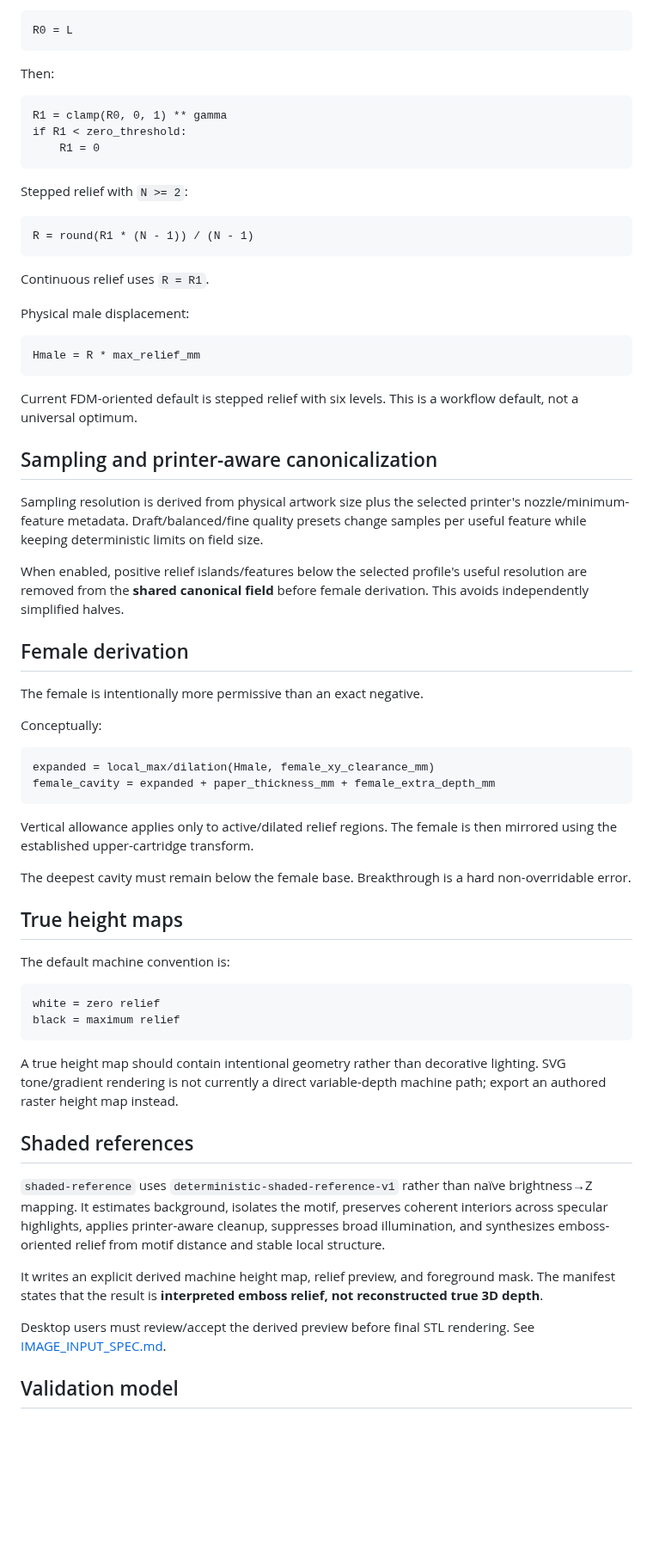
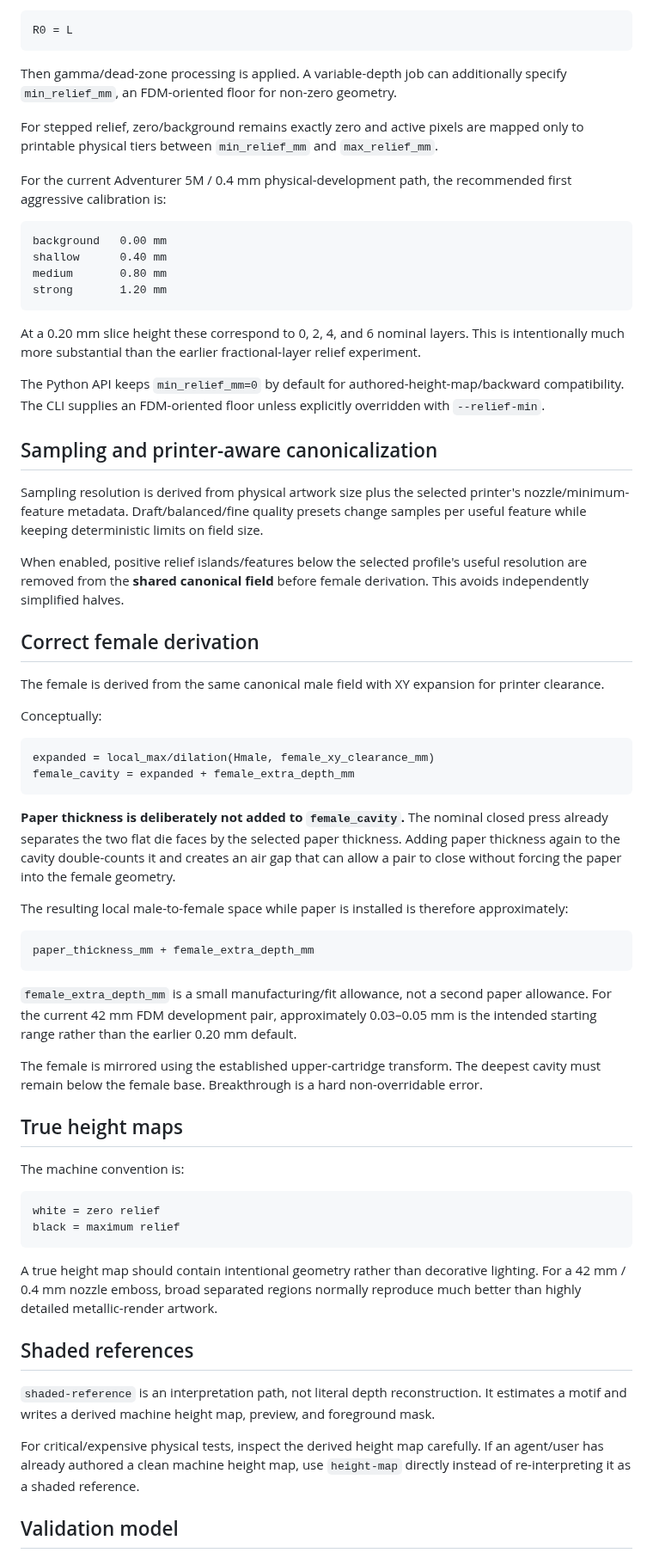
Before and after one commit to KingHacker9000/EmbossForge, a Markdown page: docs/RELIEF_MODE_SPEC.md, the part around one of its changes. Shown at 86% size. Rendered like a GitHub page; blank space fills up the shorter version.

````diff
--- a/docs/RELIEF_MODE_SPEC.md
+++ b/docs/RELIEF_MODE_SPEC.md
@@ -60,29 +60,22 @@ Reverse polarity (`light-high`):
 R0 = L
 ```
 
-Then:
+Then gamma/dead-zone processing is applied. A variable-depth job can additionally specify `min_relief_mm`, an FDM-oriented floor for non-zero geometry.
+
+For stepped relief, zero/background remains exactly zero and active pixels are mapped only to printable physical tiers between `min_relief_mm` and `max_relief_mm`.
+
+For the current Adventurer 5M / 0.4 mm physical-development path, the recommended first aggressive calibration is:
 
 ```text
-R1 = clamp(R0, 0, 1) ** gamma
-if R1 < zero_threshold:
-    R1 = 0
+background   0.00 mm
+shallow      0.40 mm
+medium       0.80 mm
+strong       1.20 mm
 ```
 
-Stepped relief with `N >= 2`:
+At a 0.20 mm slice height these correspond to 0, 2, 4, and 6 nominal layers. This is intentionally much more substantial than the earlier fractional-layer relief experiment.
 
-```text
-R = round(R1 * (N - 1)) / (N - 1)
-```
-
-Continuous relief uses `R = R1`.
-
-Physical male displacement:
-
-```text
-Hmale = R * max_relief_mm
-```
-
-Current FDM-oriented default is stepped relief with six levels. This is a workflow default, not a universal optimum.
+The Python API keeps `min_relief_mm=0` by default for authored-height-map/backward compatibility. The CLI supplies an FDM-oriented floor unless explicitly overridden with `--relief-min`.
 
 ## Sampling and printer-aware canonicalization
 
@@ -90,39 +83,45 @@ Sampling resolution is derived from physical artwork size plus the selected prin
 
 When enabled, positive relief islands/features below the selected profile's useful resolution are removed from the **shared canonical field** before female derivation. This avoids independently simplified halves.
 
-## Female derivation
+## Correct female derivation
 
-The female is intentionally more permissive than an exact negative.
+The female is derived from the same canonical male field with XY expansion for printer clearance.
 
 Conceptually:
 
 ```text
 expanded = local_max/dilation(Hmale, female_xy_clearance_mm)
-female_cavity = expanded + paper_thickness_mm + female_extra_depth_mm
+female_cavity = expanded + female_extra_depth_mm
 ```
 
-Vertical allowance applies only to active/dilated relief regions. The female is then mirrored using the established upper-cartridge transform.
+**Paper thickness is deliberately not added to `female_cavity`.** The nominal closed press already separates the two flat die faces by the selected paper thickness. Adding paper thickness again to the cavity double-counts it and creates an air gap that can allow a pair to close without forcing the paper into the female geometry.
 
-The deepest cavity must remain below the female base. Breakthrough is a hard non-overridable error.
+The resulting local male-to-female space while paper is installed is therefore approximately:
+
+```text
+paper_thickness_mm + female_extra_depth_mm
+```
+
+`female_extra_depth_mm` is a small manufacturing/fit allowance, not a second paper allowance. For the current 42 mm FDM development pair, approximately 0.03–0.05 mm is the intended starting range rather than the earlier 0.20 mm default.
+
+The female is mirrored using the established upper-cartridge transform. The deepest cavity must remain below the female base. Breakthrough is a hard non-overridable error.
 
 ## True height maps
 
-The default machine convention is:
+The machine convention is:
 
 ```text
 white = zero relief
 black = maximum relief
 ```
 
-A true height map should contain intentional geometry rather than decorative lighting. SVG tone/gradient rendering is not currently a direct variable-depth machine path; export an authored raster height map instead.
+A true height map should contain intentional geometry rather than decorative lighting. For a 42 mm / 0.4 mm nozzle emboss, broad separated regions normally reproduce much better than highly detailed metallic-render artwork.
 
 ## Shaded references
 
-`shaded-reference` uses `deterministic-shaded-reference-v1` rather than naïve brightness→Z mapping. It estimates background, isolates the motif, preserves coherent interiors across specular highlights, applies printer-aware cleanup, suppresses broad illumination, and synthesizes emboss-oriented relief from motif distance and stable local structure.
+`shaded-reference` is an interpretation path, not literal depth reconstruction. It estimates a motif and writes a derived machine height map, preview, and foreground mask.
 
-It writes an explicit derived machine height map, relief preview, and foreground mask. The manifest states that the result is **interpreted emboss relief, not reconstructed true 3D depth**.
-
-Desktop users must review/accept the derived preview before final STL rendering. See [IMAGE_INPUT_SPEC.md](IMAGE_INPUT_SPEC.md).
+For critical/expensive physical tests, inspect the derived height map carefully. If an agent/user has already authored a clean machine height map, use `height-map` directly instead of re-interpreting it as a shaded reference.
 
 ## Validation model
 
````
Also changed, not shown: other parts of docs/RELIEF_MODE_SPEC.md (+51 -87 lines).
